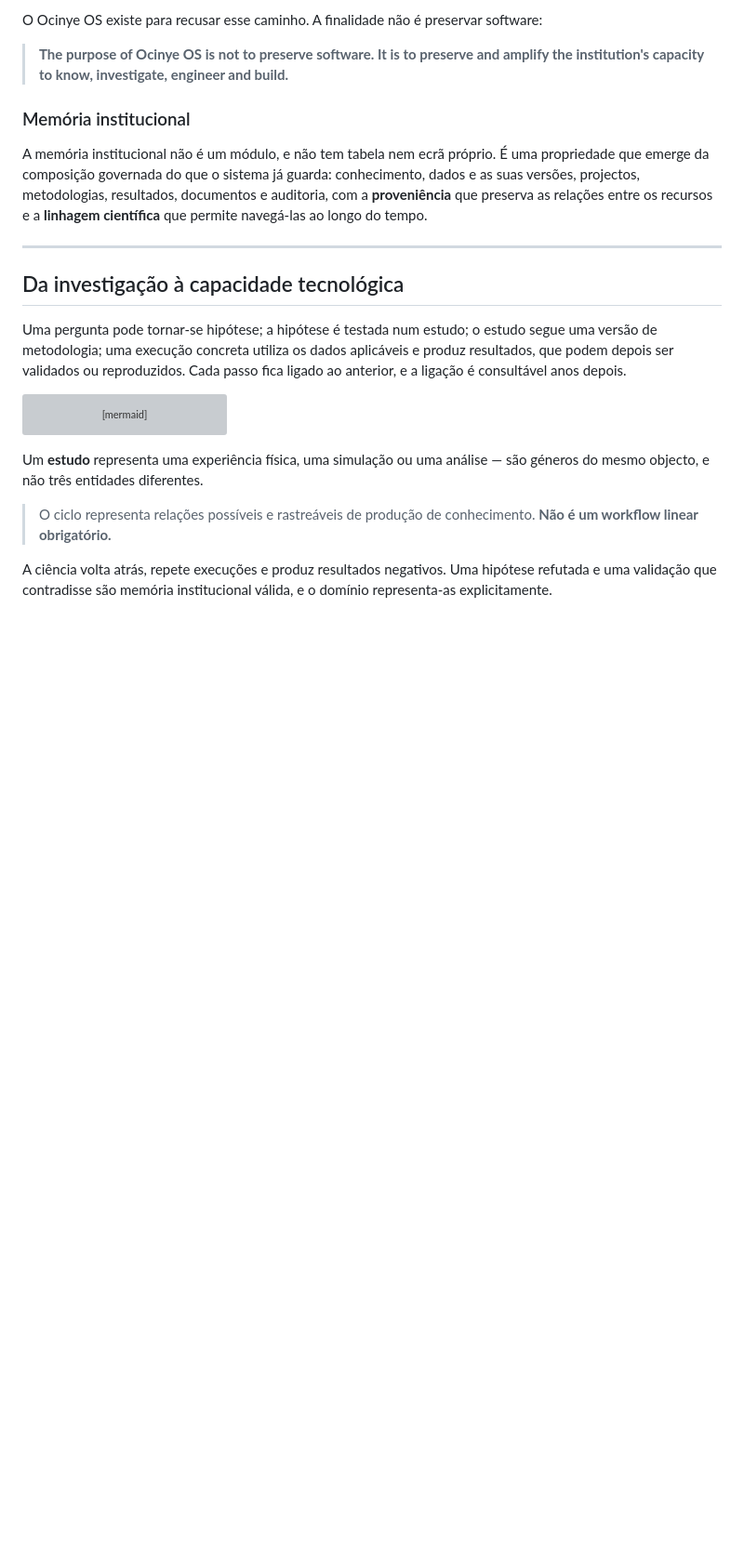
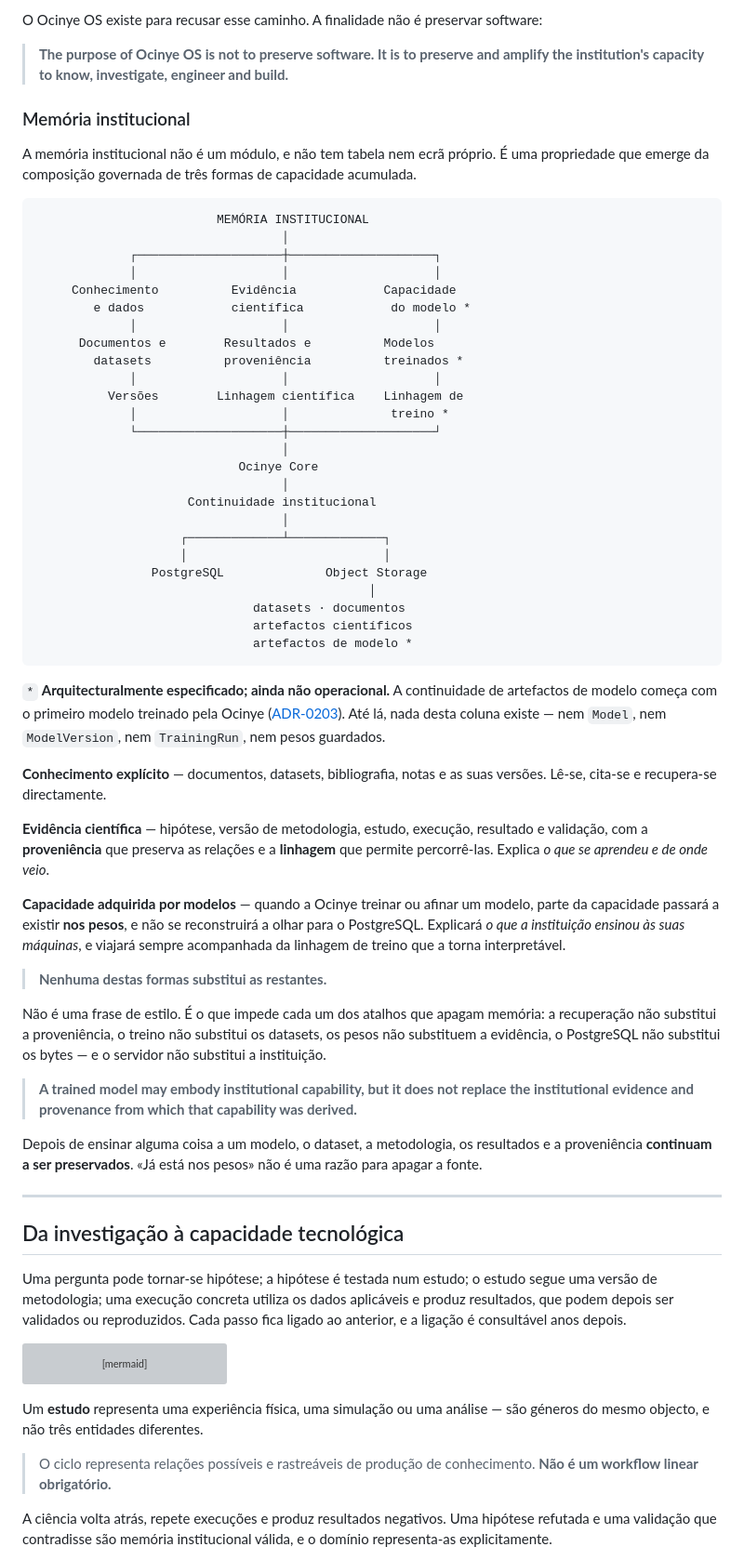
Before and after one commit to Ocinye/ocinye-os, a Markdown page: README.md, the part around the change. Shown at 93% size. GitHub-like rendering; blank space fills up the shorter version; grey boxes are pictures that could not be loaded.

Commit message:
Show the whole chain of institutional memory, and mark the part that is not built
The README explained institutional memory as something that emerges from
knowledge, data, results, documents, audit and provenance. That is true and
incomplete: it describes two of the three ways the institution accumulates
capacity, and misses the one that only appears the day Ocinye trains a model of
its own.

The chain is now drawn, with three columns. Explicit knowledge is read, cited
and recovered. Scientific evidence explains what was learned and where it came
from. Model capability explains what the institution taught its machines — and
that column carries an asterisk on every line, because none of it exists: no
`Model`, no `ModelVersion`, no `TrainingRun`, no stored weights.

Marking it matters more than drawing it. A diagram that showed weights,
adapters and checkpoints in object storage would read as CURRENT, and the
repository does not say things it cannot show.

The canonical definition in `docs/architecture/` now says the same, with the
state of each form beside it, so the two documents do not drift.

And the sentence the three forms exist to protect:

  Nenhuma destas formas substitui as restantes.

Retrieval does not replace provenance, training does not replace the datasets,
weights do not replace the evidence, PostgreSQL does not replace the bytes —
and the server does not replace the institution. "It is already in the weights"
is not a reason to delete the source.

````diff
--- a/README.md
+++ b/README.md
@@ -38,10 +38,71 @@ software:
 ### Memória institucional
 
 A memória institucional não é um módulo, e não tem tabela nem ecrã próprio. É uma
-propriedade que emerge da composição governada do que o sistema já guarda:
-conhecimento, dados e as suas versões, projectos, metodologias, resultados,
-documentos e auditoria, com a **proveniência** que preserva as relações entre os
-recursos e a **linhagem científica** que permite navegá-las ao longo do tempo.
+propriedade que emerge da composição governada de três formas de capacidade
+acumulada.
+
+```text
+                         MEMÓRIA INSTITUCIONAL
+                                  │
+             ┌────────────────────┼────────────────────┐
+             │                    │                    │
+     Conhecimento          Evidência            Capacidade
+        e dados            científica            do modelo *
+             │                    │                    │
+      Documentos e        Resultados e          Modelos
+        datasets          proveniência          treinados *
+             │                    │                    │
+          Versões        Linhagem científica    Linhagem de
+             │                    │              treino *
+             └────────────────────┼────────────────────┘
+                                  │
+                            Ocinye Core
+                                  │
+                     Continuidade institucional
+                                  │
+                    ┌─────────────┴─────────────┐
+                    │                           │
+                PostgreSQL              Object Storage
+                                              │
+                              datasets · documentos
+                              artefactos científicos
+                              artefactos de modelo *
+```
+
+`*` **Arquitecturalmente especificado; ainda não operacional.** A continuidade
+de artefactos de modelo começa com o primeiro modelo treinado pela Ocinye
+([ADR-0203](docs/adrs/0203-institutional-model-artifacts.md)). Até lá, nada
+desta coluna existe — nem `Model`, nem `ModelVersion`, nem `TrainingRun`, nem
+pesos guardados.
+
+**Conhecimento explícito** — documentos, datasets, bibliografia, notas e as
+suas versões. Lê-se, cita-se e recupera-se directamente.
+
+**Evidência científica** — hipótese, versão de metodologia, estudo, execução,
+resultado e validação, com a **proveniência** que preserva as relações e a
+**linhagem** que permite percorrê-las. Explica *o que se aprendeu e de onde
+veio*.
+
+**Capacidade adquirida por modelos** — quando a Ocinye treinar ou afinar um
+modelo, parte da capacidade passará a existir **nos pesos**, e não se
+reconstruirá a olhar para o PostgreSQL. Explicará *o que a instituição ensinou
+às suas máquinas*, e viajará sempre acompanhada da linhagem de treino que a
+torna interpretável.
+
+> **Nenhuma destas formas substitui as restantes.**
+
+Não é uma frase de estilo. É o que impede cada um dos atalhos que apagam
+memória: a recuperação não substitui a proveniência, o treino não substitui os
+datasets, os pesos não substituem a evidência, o PostgreSQL não substitui os
+bytes — e o servidor não substitui a instituição.
+
+> **A trained model may embody institutional capability, but it does not
+> replace the institutional evidence and provenance from which that capability
+> was derived.**
+
+Depois de ensinar alguma coisa a um modelo, o dataset, a metodologia, os
+resultados e a proveniência **continuam a ser preservados**. «Já está nos
+pesos» não é uma razão para apagar a fonte.
 
 ---
 
````
Also changed, not shown: docs/architecture/README.md (+20 -3 lines).
